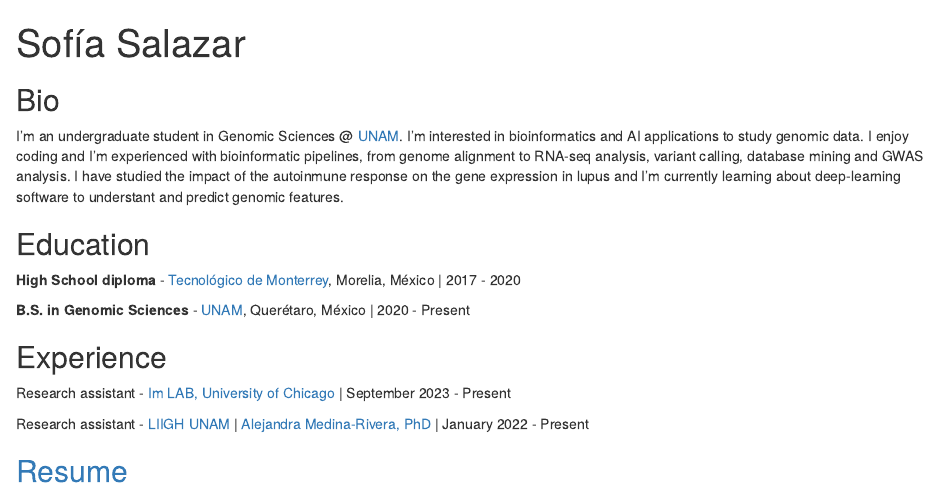
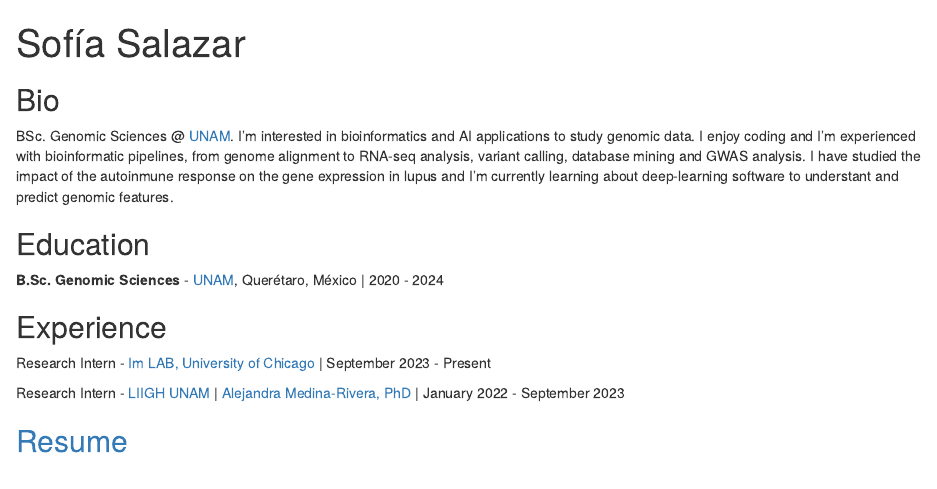
Before and after one commit to SophSM/SophSM.github.io, an R Markdown document (index.Rmd): the page in a window 1100 px wide, from its top. Rendered offline with R 4.5, knitr and Pandoc, with nearby package versions; drawn as R Markdown's standard HTML page in place of the format the file asks for.

Commit message:
update ago 1

```diff
--- a/index.Rmd
+++ b/index.Rmd
@@ -1,6 +1,6 @@
 ---
 title: "Sofía Salazar"
-image: "fotome.jpg"
+image: "fotome.png"
 
 links:
   - label: '`r fontawesome::fa(name = "linkedin", fill = "black")` LinkedIn'
@@ -17,19 +17,17 @@ output:
 
 ## Bio
 
-I'm an undergraduate student in Genomic Sciences @ [UNAM](https://www.unam.mx/). I'm interested in bioinformatics and AI applications to study genomic data. I enjoy coding and I'm experienced with bioinformatic pipelines, from genome alignment to RNA-seq analysis, variant calling, database mining and GWAS analysis. I have studied the impact of the autoinmune response on the gene expression in lupus and I'm currently learning about deep-learning software to understant and predict genomic features.
+BSc. Genomic Sciences @ [UNAM](https://www.unam.mx/). I'm interested in bioinformatics and AI applications to study genomic data. I enjoy coding and I'm experienced with bioinformatic pipelines, from genome alignment to RNA-seq analysis, variant calling, database mining and GWAS analysis. I have studied the impact of the autoinmune response on the gene expression in lupus and I'm currently learning about deep-learning software to understant and predict genomic features.
 
 ## Education
 
-**High School diploma** - [Tecnológico de Monterrey](https://tec.mx/), Morelia, México | 2017 - 2020
-
-**B.S. in Genomic Sciences** - [UNAM](https://www.enesjuriquilla.unam.mx/?page_id=2136), Querétaro, México | 2020 - Present
+**B.Sc. Genomic Sciences** - [UNAM](https://www.enesjuriquilla.unam.mx/?page_id=2136), Querétaro, México | 2020 - 2024
 
 ## Experience
 
-Research assistant - [Im LAB, University of Chicago](https://hakyimlab.org/) | September 2023 - Present
+Research Intern - [Im LAB, University of Chicago](https://hakyimlab.org/) | September 2023 - Present
 
-Research assistant - [LIIGH UNAM](https://liigh.unam.mx/) | [Alejandra Medina-Rivera, PhD](https://twitter.com/AleMedinaRivera) | January 2022 - Present
+Research Intern - [LIIGH UNAM](https://liigh.unam.mx/) | [Alejandra Medina-Rivera, PhD](https://twitter.com/AleMedinaRivera) | January 2022 - September 2023
 
 
 ## [Resume](https://sophsm.github.io/CV/)
```
Also changed, not shown: fotome.jpg (deleted), 2 other files.
